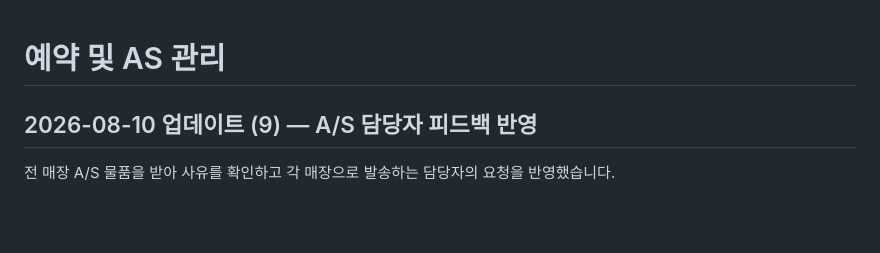
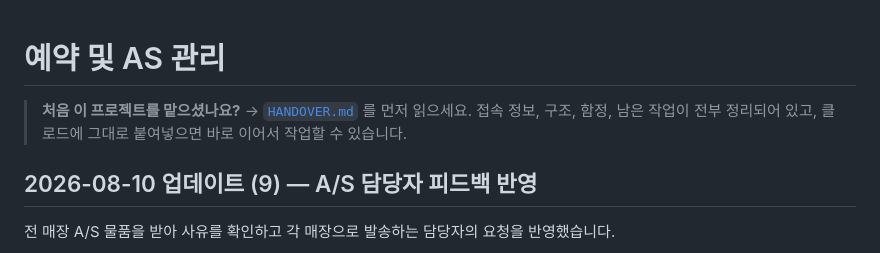
Before and after one commit to ceohj0101/wevape-reservation, a Markdown page: README.md, the part around the change. Drawn GitHub-style; blank space fills up the shorter version.

```diff
--- a/README.md
+++ b/README.md
@@ -1,4 +1,7 @@
 # 예약 및 AS 관리
+
+> **처음 이 프로젝트를 맡으셨나요?** → [`HANDOVER.md`](HANDOVER.md) 를 먼저 읽으세요.
+> 접속 정보, 구조, 함정, 남은 작업이 전부 정리되어 있고, 클로드에 그대로 붙여넣으면 바로 이어서 작업할 수 있습니다.
 
 ## 2026-08-10 업데이트 (9) — A/S 담당자 피드백 반영
 전 매장 A/S 물품을 받아 사유를 확인하고 각 매장으로 발송하는 담당자의 요청을 반영했습니다.
```
Also changed, not shown: HANDOVER.md (added, +250 -0 lines).
